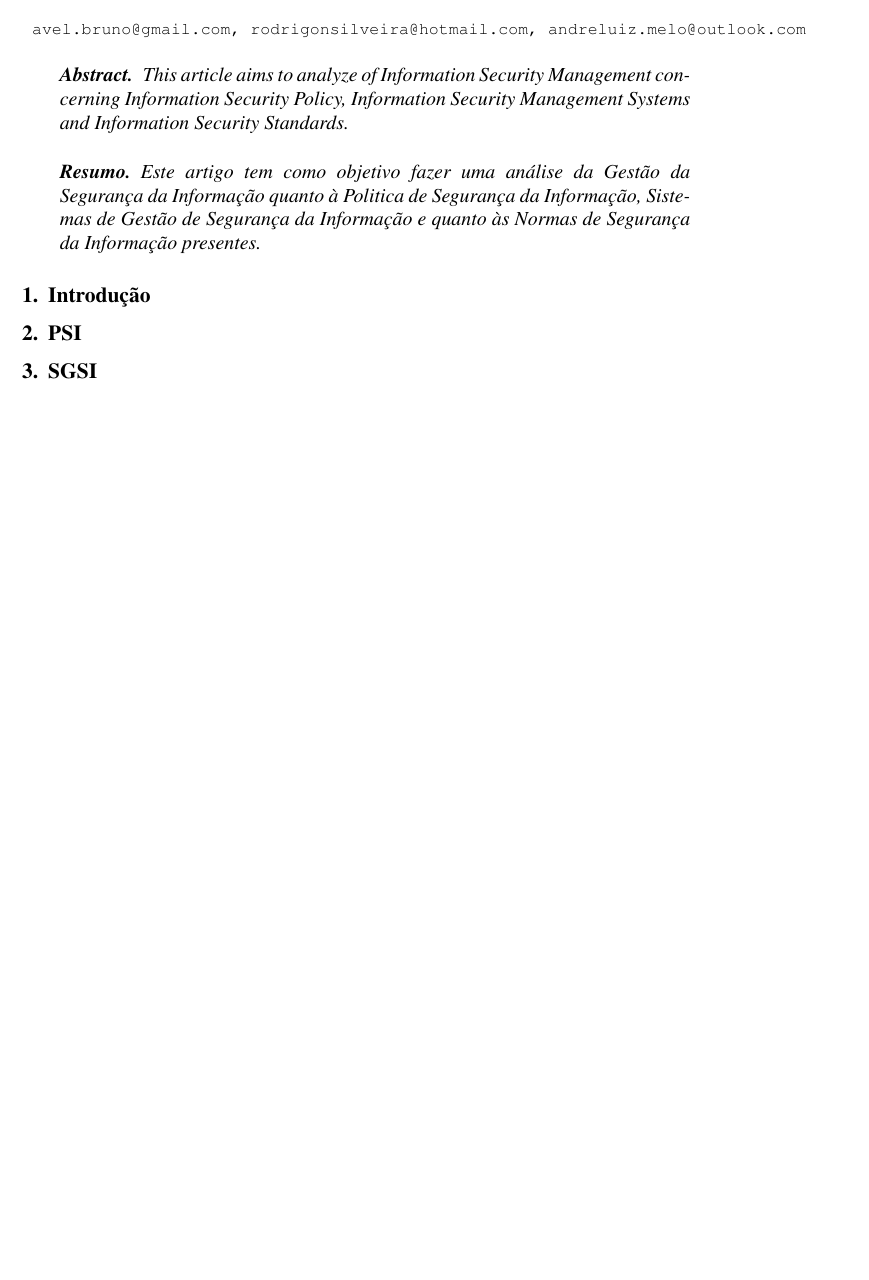
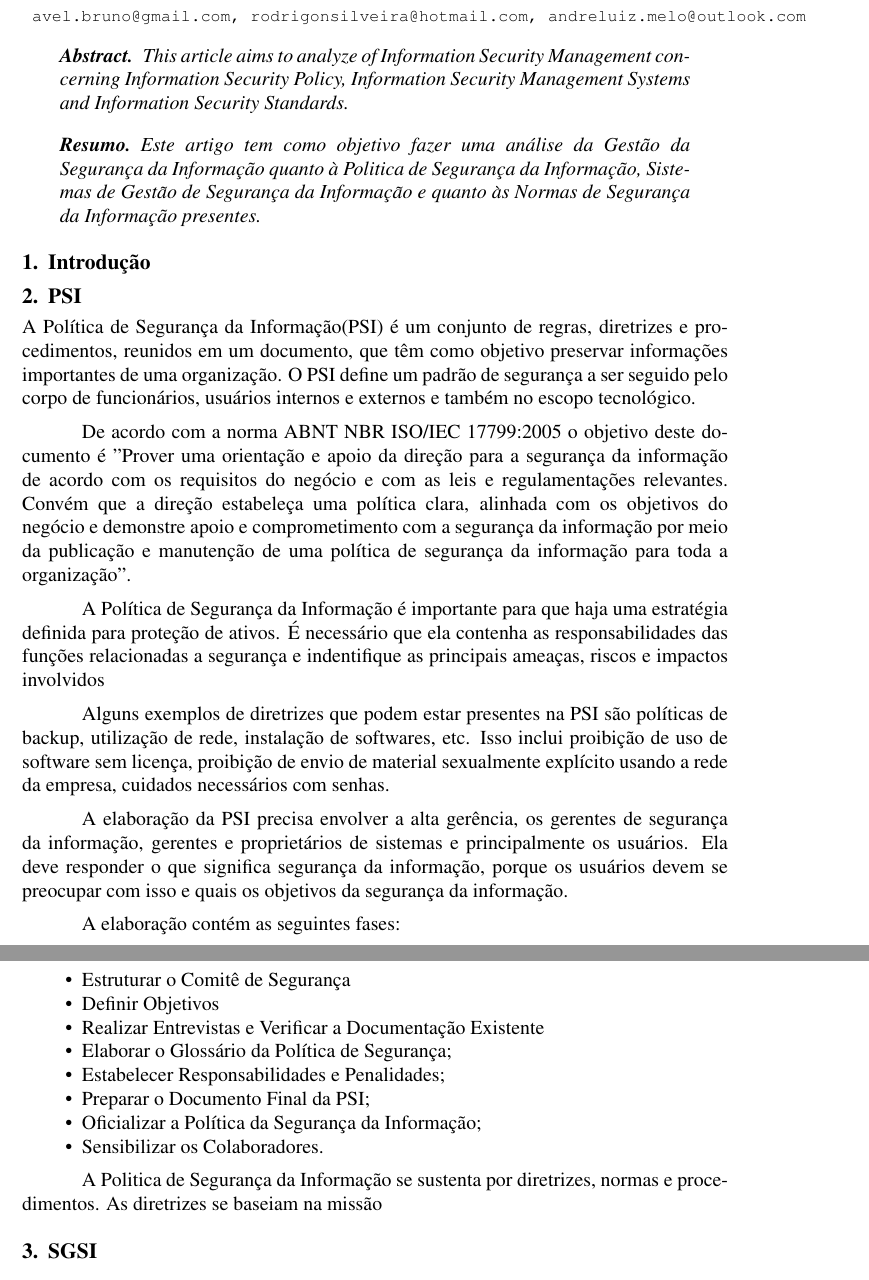
Before and after one commit to avelin0/artigo_gsi_latex, a LaTeX paper (sbc-template.tex): part of page 1 of 2 before the commit and two parts of pages 1 and 2 of 3 after it, the two joined at a grey line, cut so that both start at the same text, the shorter picture padded with empty space. Compiled offline with pdfLaTeX.

Commit message:
psi v0.1

```diff
--- a/sbc-template.tex
+++ b/sbc-template.tex
@@ -39,6 +39,38 @@ Gestão da Segurança da Informação quanto à Politica de Segurança da Inform
 \section{Introdução}
 
 \section{PSI}
+A Política de Segurança da Informação(PSI) é um conjunto de regras, diretrizes e procedimentos, reunidos em um documento, que
+têm como objetivo preservar informações importantes de uma organização.
+O PSI define um padrão de segurança a ser seguido pelo corpo de funcionários, usuários internos e externos e
+também no escopo tecnológico.
+
+De acordo com a norma ABNT NBR ISO/IEC 17799:2005 o objetivo deste documento é
+"Prover uma orientação e apoio da direção para a segurança da informação de acordo com os requisitos do negócio e com as leis e regulamentações relevantes. Convém que a direção estabeleça uma política clara, alinhada com os objetivos do negócio e demonstre apoio e comprometimento com a segurança da informação por meio da publicação e manutenção de uma política de segurança da informação para toda a organização".
+
+A Política de Segurança da Informação é importante para que haja uma estratégia definida para proteção de ativos.
+É necessário que ela contenha as responsabilidades das funções relacionadas a segurança e indentifique as principais ameaças, riscos e impactos involvidos
+
+Alguns exemplos de diretrizes que podem estar presentes na PSI são políticas de backup, utilização de rede, instalação de softwares, etc.
+Isso inclui proibição de uso de software sem licença, proibição de envio de material sexualmente explícito usando a rede da empresa, cuidados necessários com senhas.
+
+A elaboração da PSI precisa envolver a alta gerência, os gerentes de segurança da informação, gerentes e proprietários
+de sistemas e principalmente os usuários. Ela deve responder o que significa segurança da informação,
+porque os usuários devem se preocupar com isso e quais os objetivos da segurança da informação.
+
+A elaboração contém as seguintes fases:
+\begin{itemize}
+  \item Estruturar o Comitê de Segurança
+  \item Definir Objetivos
+  \item Realizar Entrevistas e Verificar a Documentação Existente
+  \item Elaborar o Glossário da Política de Segurança;
+  \item Estabelecer Responsabilidades e Penalidades;
+  \item Preparar o Documento Final da PSI;
+  \item Oficializar a Política da Segurança da Informação;
+  \item Sensibilizar os Colaboradores.
+\end{itemize}
+
+A Politica de Segurança da Informação se sustenta por diretrizes, normas e procedimentos.
+As diretrizes se baseiam na missão
 
 \section{SGSI}
 
```
